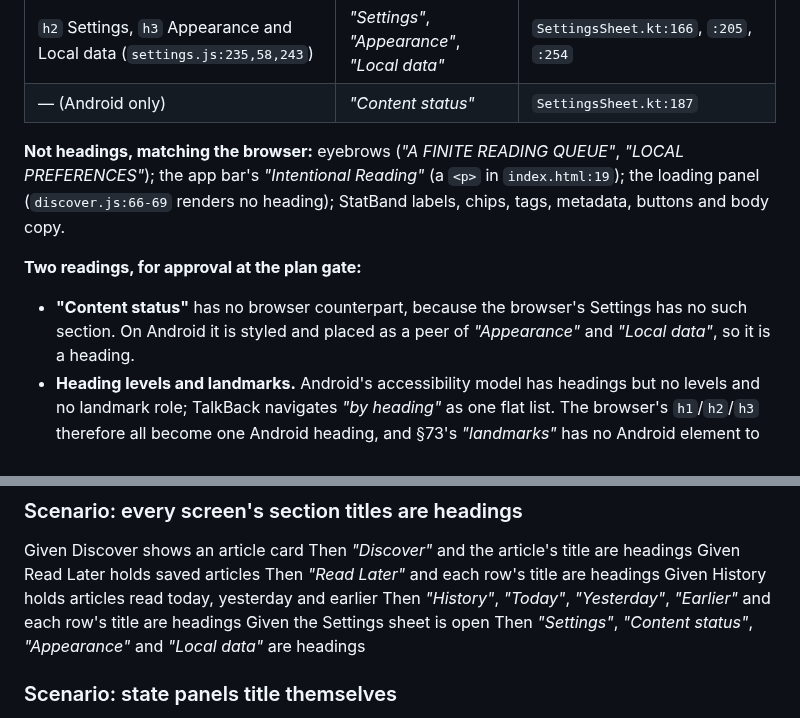
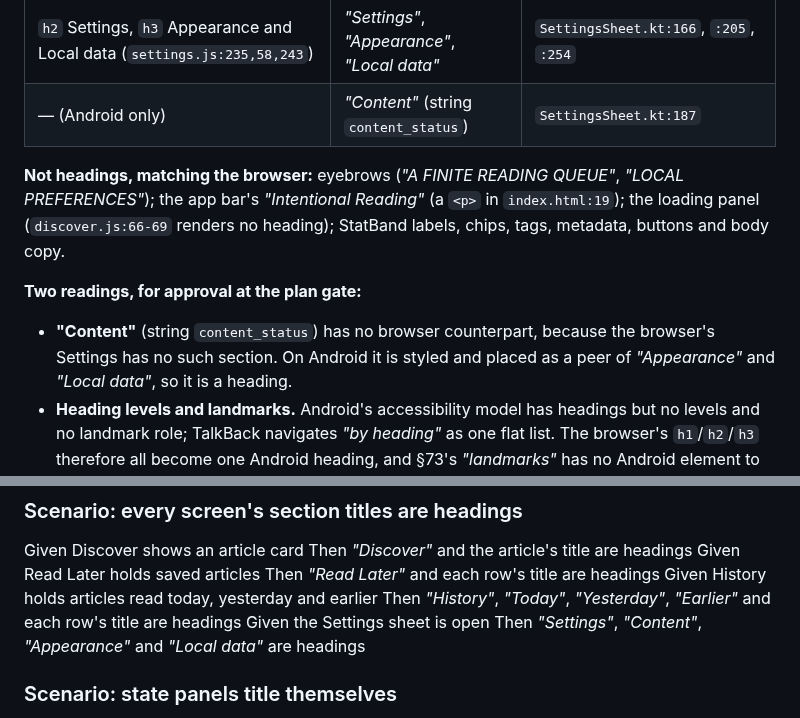
Before and after one commit to irodriguez-io/News-Agregator, a Markdown page: specs/029-android-headings-readable-disabled/spec.md, 2 parts joined by grey strips. GitHub-like rendering.

Commit message:
docs(spec): 029 — the Settings section is titled "Content", not "Content status"
The visible string is content_status = "Content" (strings.xml:66); the spec quoted the resource name.
Caught by slice 1's RED run.

Co-Authored-By: Claude Opus 5.5 <noreply@anthropic.com>

```diff
--- a/specs/029-android-headings-readable-disabled/spec.md
+++ b/specs/029-android-headings-readable-disabled/spec.md
@@ -40,14 +40,14 @@ text on Android.** This item invents no new list.
 | `h2` / `h3` row titles (`read-later.js:49`, `history.js:36`) | Each Read Later and History row's title | `ArticleRow.kt:92-98` |
 | `h2` History group (`history.js:96`) | *"Today"*, *"Yesterday"*, *"Earlier"* | `HistoryScreen.kt:142-146` |
 | `h2` Settings, `h3` Appearance and Local data (`settings.js:235,58,243`) | *"Settings"*, *"Appearance"*, *"Local data"* | `SettingsSheet.kt:166`, `:205`, `:254` |
-| — (Android only) | *"Content status"* | `SettingsSheet.kt:187` |
+| — (Android only) | *"Content"* (string `content_status`) | `SettingsSheet.kt:187` |
 
 **Not headings, matching the browser:** eyebrows (*"A FINITE READING QUEUE"*, *"LOCAL PREFERENCES"*); the
 app bar's *"Intentional Reading"* (a `<p>` in `index.html:19`); the loading panel (`discover.js:66-69`
 renders no heading); StatBand labels, chips, tags, metadata, buttons and body copy.
 
 **Two readings, for approval at the plan gate:**
-- **"Content status"** has no browser counterpart, because the browser's Settings has no such section. On
+- **"Content"** (string `content_status`) has no browser counterpart, because the browser's Settings has no such section. On
   Android it is styled and placed as a peer of *"Appearance"* and *"Local data"*, so it is a heading.
 - **Heading levels and landmarks.** Android's accessibility model has headings but no levels and no
   landmark role; TalkBack navigates *"by heading"* as one flat list. The browser's `h1`/`h2`/`h3` therefore
@@ -85,7 +85,7 @@ Then *"Read Later"* and each row's title are headings
 Given History holds articles read today, yesterday and earlier
 Then *"History"*, *"Today"*, *"Yesterday"*, *"Earlier"* and each row's title are headings
 Given the Settings sheet is open
-Then *"Settings"*, *"Content status"*, *"Appearance"* and *"Local data"* are headings
+Then *"Settings"*, *"Content"*, *"Appearance"* and *"Local data"* are headings
 
 ### Scenario: state panels title themselves
 Given Discover cannot load the dataset
```
